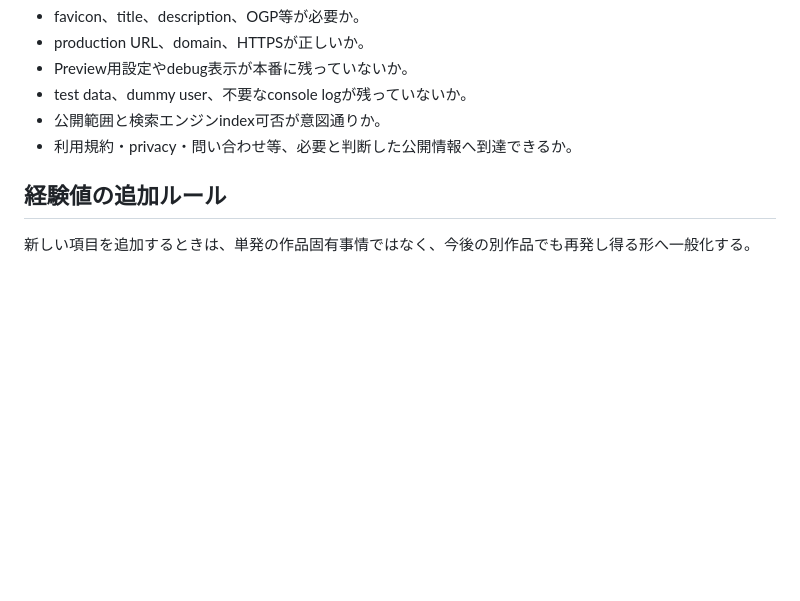
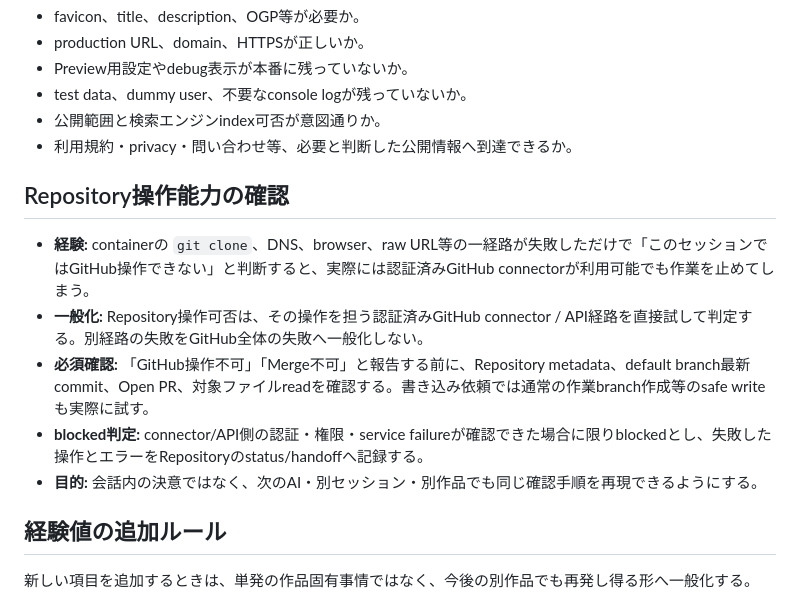
Before and after one commit to Carila96/carilaworks-template, a Markdown page: CARILA_WORKS_PLAYBOOK.md, the part around the change. Drawn GitHub-style; blank space fills up the shorter version.

Commit message:
Add GitHub capability verification lesson

```diff
--- a/CARILA_WORKS_PLAYBOOK.md
+++ b/CARILA_WORKS_PLAYBOOK.md
@@ -145,6 +145,14 @@ CARILA WORKS Controlへ匿名集計を自動連携する場合は、任意の共
 - 公開範囲と検索エンジンindex可否が意図通りか。
 - 利用規約・privacy・問い合わせ等、必要と判断した公開情報へ到達できるか。
 
+## Repository操作能力の確認
+
+- **経験:** containerの `git clone`、DNS、browser、raw URL等の一経路が失敗しただけで「このセッションではGitHub操作できない」と判断すると、実際には認証済みGitHub connectorが利用可能でも作業を止めてしまう。
+- **一般化:** Repository操作可否は、その操作を担う認証済みGitHub connector / API経路を直接試して判定する。別経路の失敗をGitHub全体の失敗へ一般化しない。
+- **必須確認:** 「GitHub操作不可」「Merge不可」と報告する前に、Repository metadata、default branch最新commit、Open PR、対象ファイルreadを確認する。書き込み依頼では通常の作業branch作成等のsafe writeも実際に試す。
+- **blocked判定:** connector/API側の認証・権限・service failureが確認できた場合に限りblockedとし、失敗した操作とエラーをRepositoryのstatus/handoffへ記録する。
+- **目的:** 会話内の決意ではなく、次のAI・別セッション・別作品でも同じ確認手順を再現できるようにする。
+
 ## 経験値の追加ルール
 
 新しい項目を追加するときは、単発の作品固有事情ではなく、今後の別作品でも再発し得る形へ一般化する。
```
